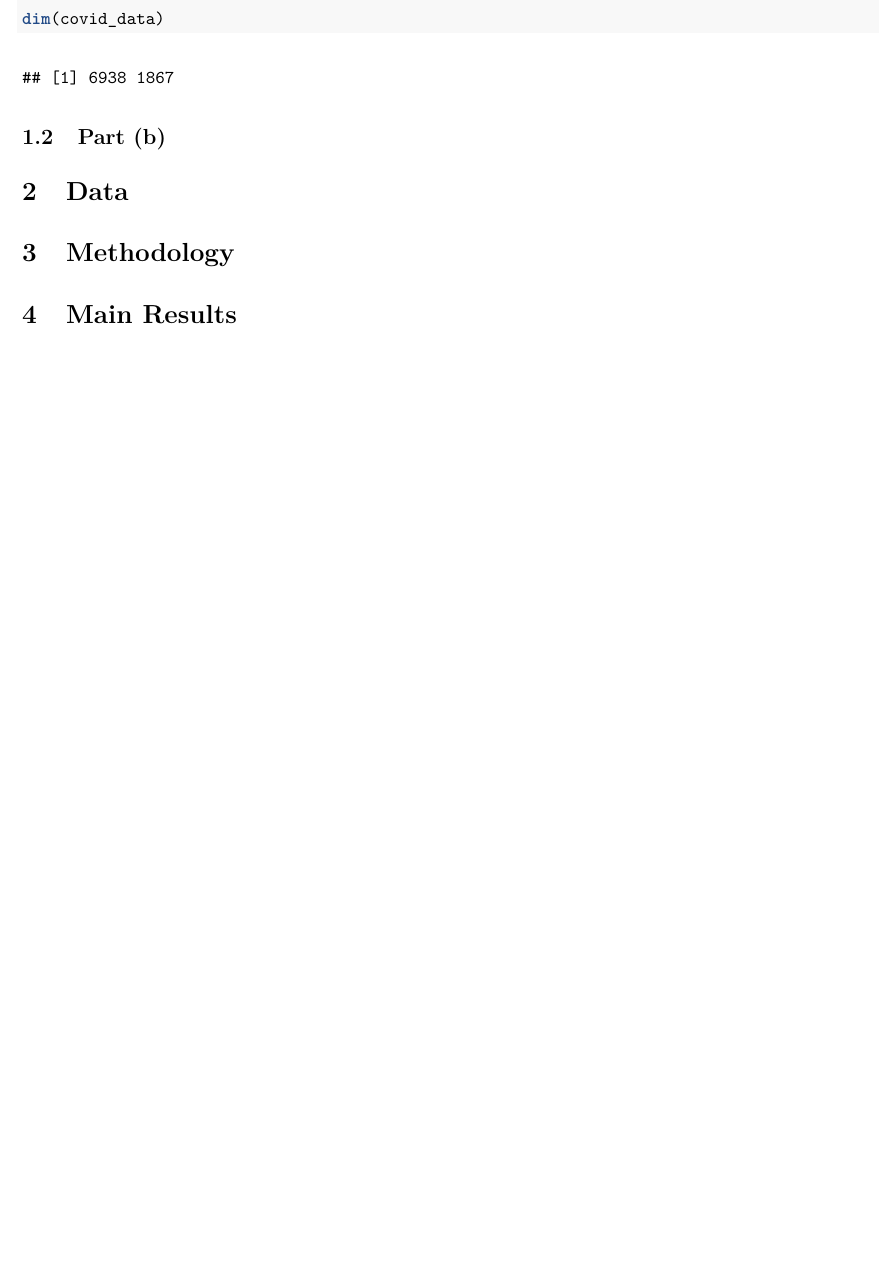
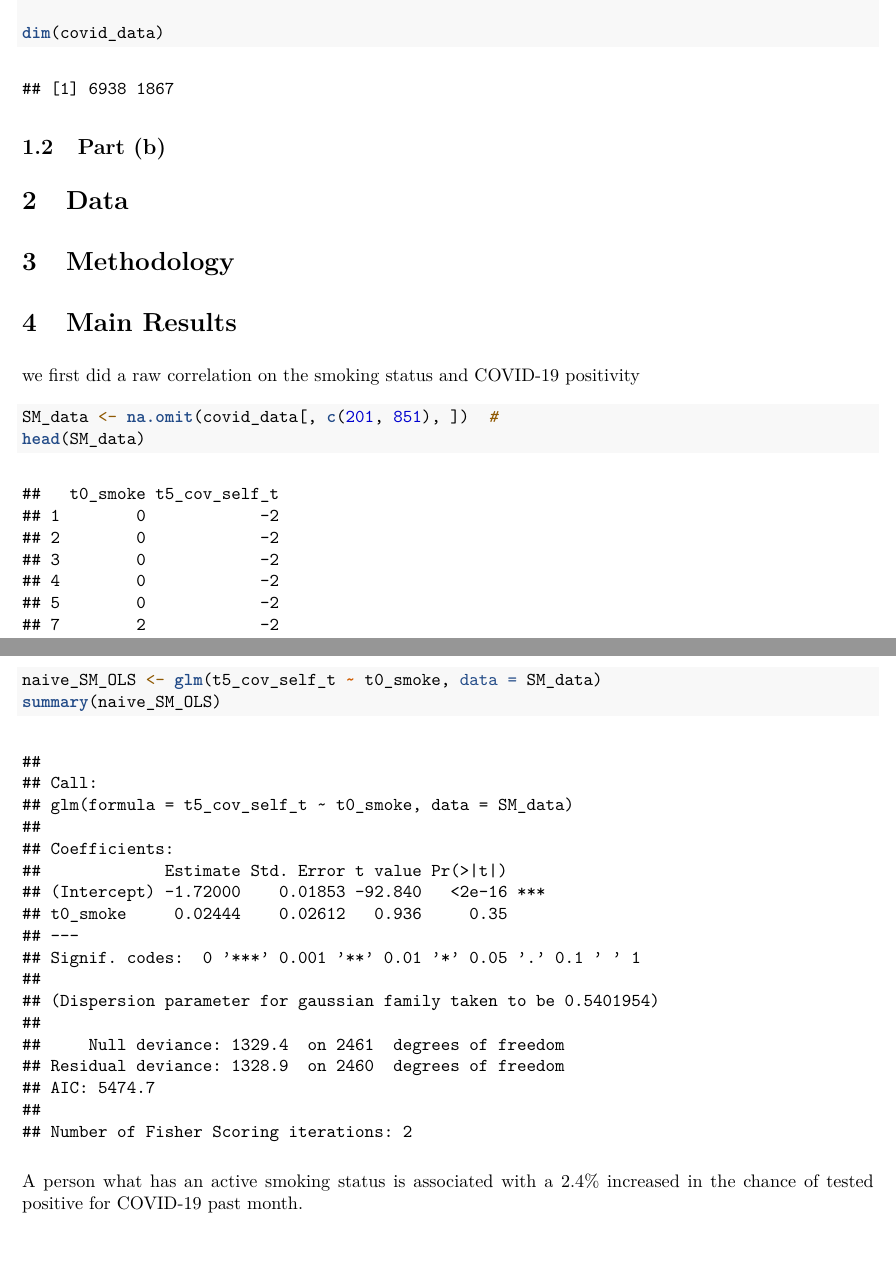
Before and after one commit to Junhao-Lai/ECON124, an R Markdown document (Final_Proposal01.Rmd): part of the page before the commit and two parts of pages 1 and 2 of 2 after it, the two joined at a grey line, cut so that both start at the same text, the shorter picture padded with empty space. The pictures show the output file Final_Proposal01.pdf that the author committed with the source.

Commit message:
3/6 18:16 lai

````diff
--- a/Final_Proposal01.Rmd
+++ b/Final_Proposal01.Rmd
@@ -44,3 +44,16 @@ dim(covid_data)
 
 
 # Main Results
+we first did a raw correlation on the smoking status and COVID-19 positivity
+```{r}
+
+SM_data <- na.omit(covid_data[,c(201,851),]) #
+head(SM_data)
+
+naive_SM_OLS <- glm(t5_cov_self_t ~ t0_smoke, data = SM_data)
+summary(naive_SM_OLS)
+
+
+
+```
+A person what has an active smoking status is associated with a 2.4% increased in the chance of tested positive for COVID-19 past month.
````
Also changed, not shown: Draft_code.R (+10 -0 lines), Final_Proposal01.pdf.
